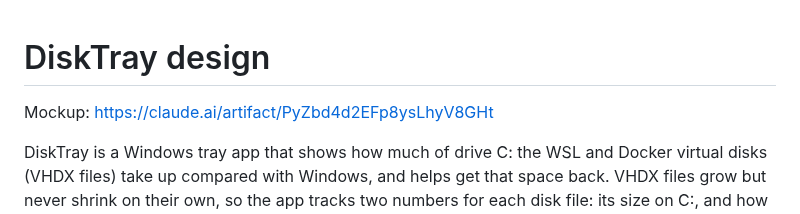
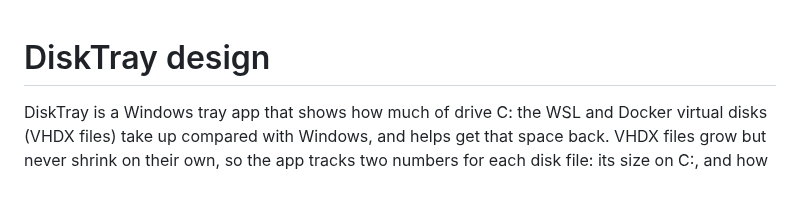
Before and after one commit to MasonFlint44/disktray, a Markdown page: docs/design.md, the part around the change. Rendered like a GitHub page; blank space fills up the shorter version.

```diff
--- a/docs/design.md
+++ b/docs/design.md
@@ -1,6 +1,4 @@
 # DiskTray design
-
-Mockup: https://claude.ai/artifact/PyZbd4d2EFp8ysLhyV8GHt
 
 DiskTray is a Windows tray app that shows how much of drive C: the WSL and Docker
 virtual disks (VHDX files) take up compared with Windows, and helps get that space
```
Also changed, not shown: README.md (+52 -10 lines), docs/images/cleanup.png (added), docs/images/flyout-dark.png (added), docs/images/flyout-light.png (added), docs/images/settings.png (added), docs/images/tray-dark.png (added), docs/images/tray-light.png (added).
